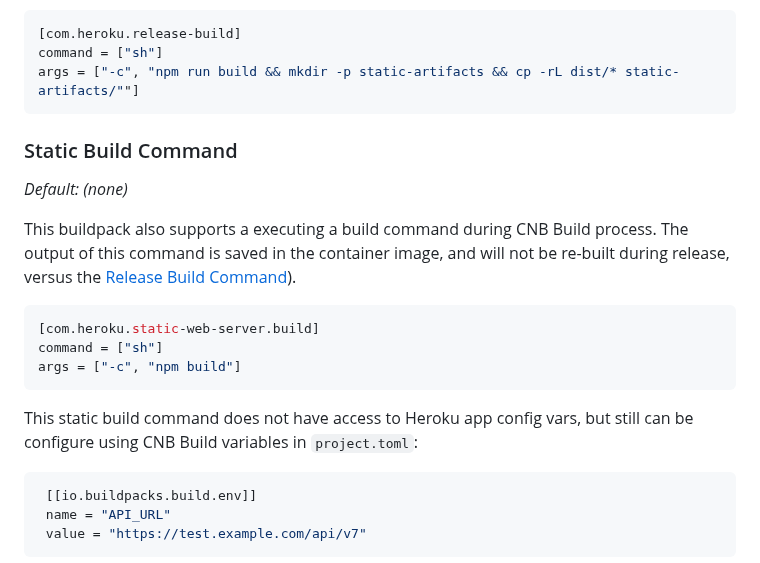
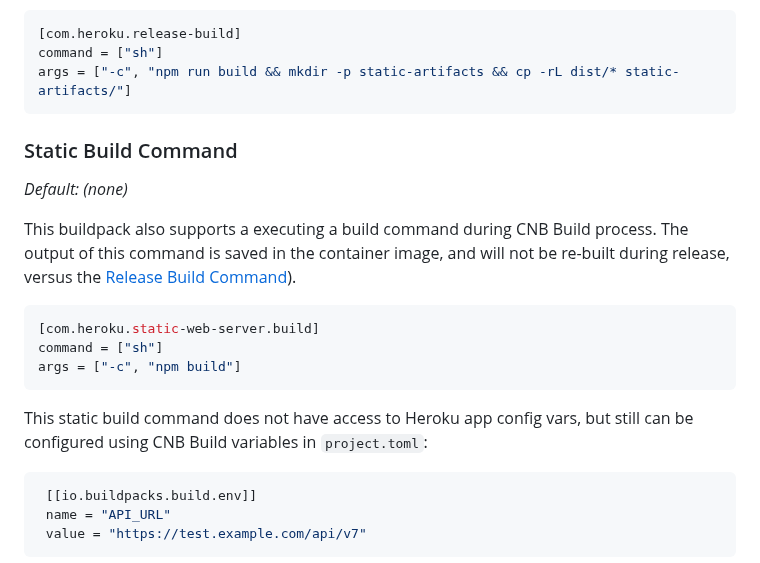
Before and after one commit to heroku/buildpacks-frontend-web, a Markdown page: buildpacks/static-web-server/README.md, the part around the change. GitHub-like rendering.

Commit message:
Fix typos (#27)

````diff
--- a/buildpacks/static-web-server/README.md
+++ b/buildpacks/static-web-server/README.md
@@ -39,7 +39,7 @@ If the output is sent to a different directory, for example `dist/`, it should b
 ```toml
 [com.heroku.release-build]
 command = ["sh"]
-args = ["-c", "npm run build && mkdir -p static-artifacts && cp -rL dist/* static-artifacts/""]
+args = ["-c", "npm run build && mkdir -p static-artifacts && cp -rL dist/* static-artifacts/"]
 ```
 
 ### Static Build Command
@@ -54,7 +54,7 @@ command = ["sh"]
 args = ["-c", "npm build"]
 ```
 
-This static build command does not have access to Heroku app config vars, but still can be configure using CNB Build variables in `project.toml`:
+This static build command does not have access to Heroku app config vars, but still can be configured using CNB Build variables in `project.toml`:
 
 ```toml
  [[io.buildpacks.build.env]]
````
